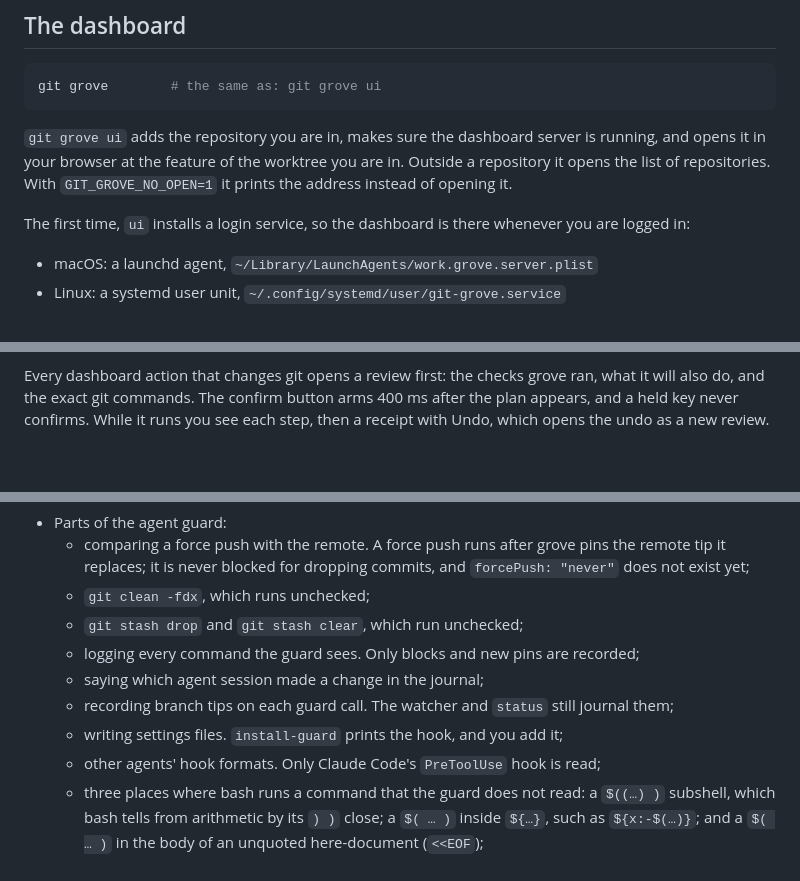
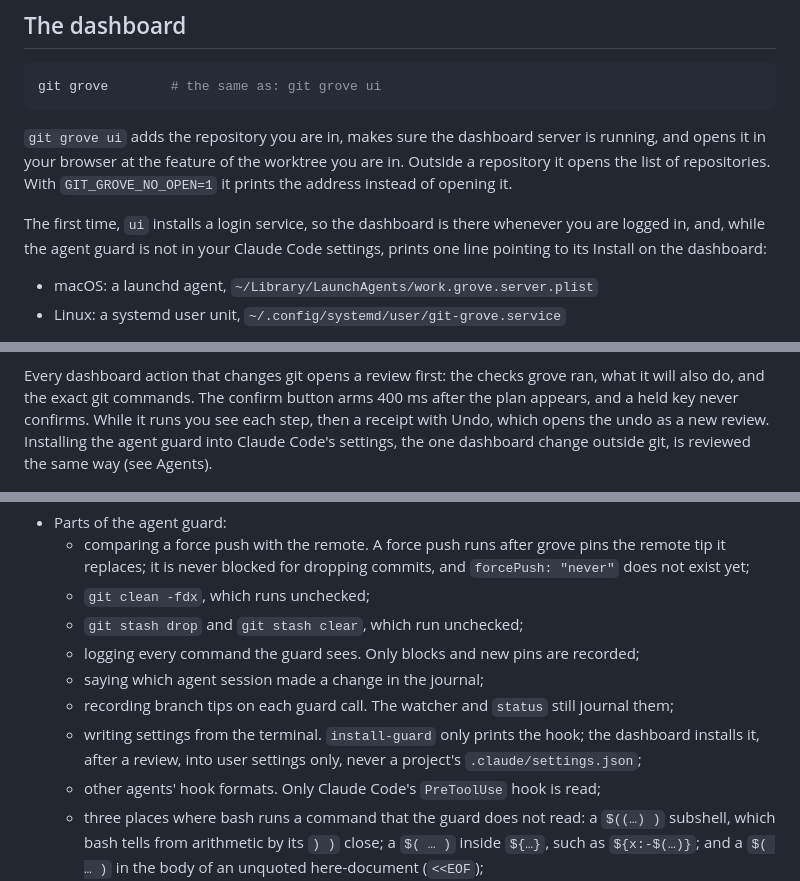
Before and after one commit to symaticvisuals/git-grove, a Markdown page: README.md, 3 parts joined by grey strips. GitHub-like rendering; blank space fills up the shorter version.

```diff
--- a/README.md
+++ b/README.md
@@ -160,7 +187,8 @@ git grove        # the same as: git grove ui
 browser at the feature of the worktree you are in. Outside a repository it opens the list of repositories. With
 `GIT_GROVE_NO_OPEN=1` it prints the address instead of opening it.
 
-The first time, `ui` installs a login service, so the dashboard is there whenever you are logged in:
+The first time, `ui` installs a login service, so the dashboard is there whenever you are logged in, and, while the
+agent guard is not in your Claude Code settings, prints one line pointing to its Install on the dashboard:
 
 - macOS: a launchd agent, `~/Library/LaunchAgents/work.grove.server.plist`
 - Linux: a systemd user unit, `~/.config/systemd/user/git-grove.service`
@@ -185,7 +213,8 @@ writing anything.
 
 Every dashboard action that changes git opens a review first: the checks grove ran, what it will also do, and the
 exact git commands. The confirm button arms 400 ms after the plan appears, and a held key never confirms. While it
-runs you see each step, then a receipt with Undo, which opens the undo as a new review.
+runs you see each step, then a receipt with Undo, which opens the undo as a new review. Installing the agent guard
+into Claude Code's settings, the one dashboard change outside git, is reviewed the same way (see Agents).
 
 ![The restore review: the branch now and after, the checks, what grove will also do, and the confirm button](docs/screenshots/restore-review.png)
 
@@ -255,7 +285,8 @@ branch is. Errors print one line on stderr and exit 1; an action blocked by what
   - logging every command the guard sees. Only blocks and new pins are recorded;
   - saying which agent session made a change in the journal;
   - recording branch tips on each guard call. The watcher and `status` still journal them;
-  - writing settings files. `install-guard` prints the hook, and you add it;
+  - writing settings from the terminal. `install-guard` only prints the hook; the dashboard installs it, after a
+    review, into user settings only, never a project's `.claude/settings.json`;
   - other agents' hook formats. Only Claude Code's `PreToolUse` hook is read;
   - three places where bash runs a command that the guard does not read: a `$((…) )` subshell, which bash tells from
     arithmetic by its `) )` close; a `$( … )` inside `${…}`, such as `${x:-$(…)}`; and a `$( … )` in the body of an
```
Also changed, not shown: other parts of README.md (+35 -7 lines), docs/submission.md (+20 -3 lines), docs/screenshots/guard-card.png (added).
